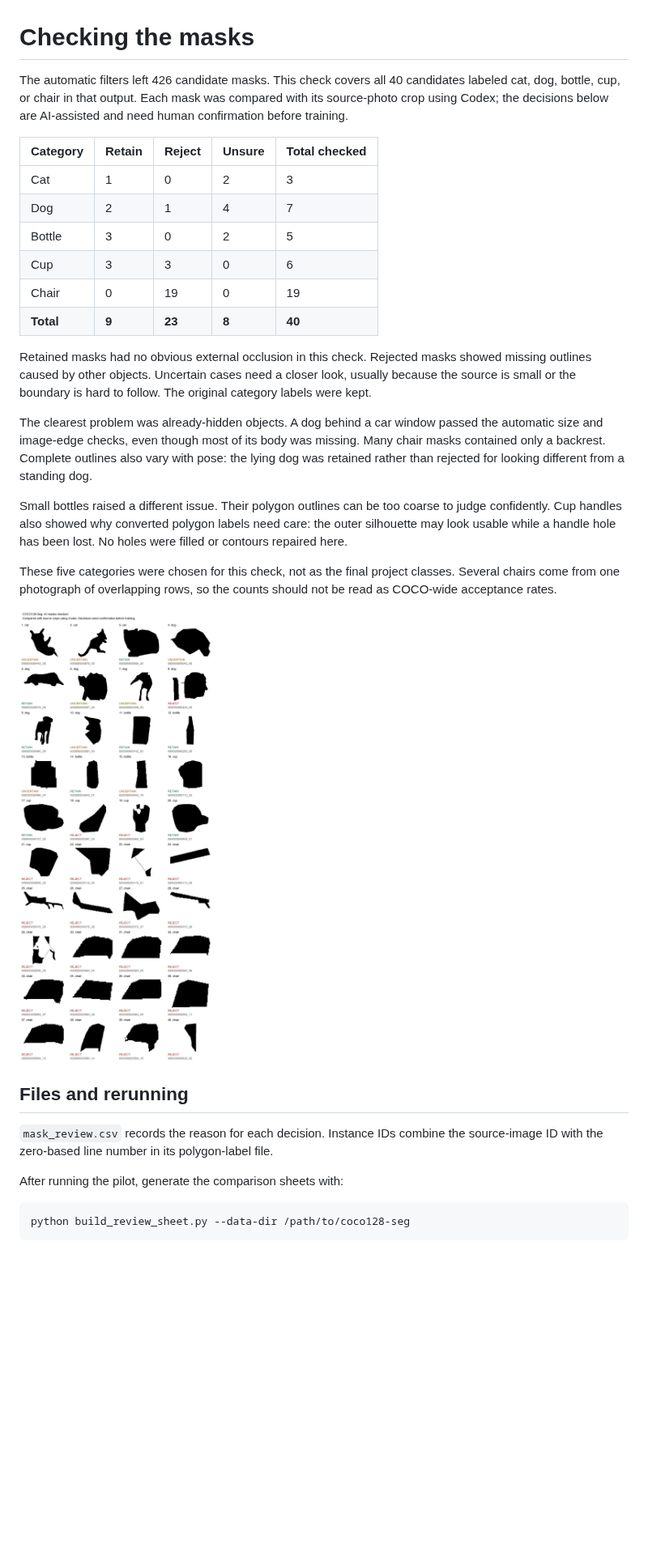
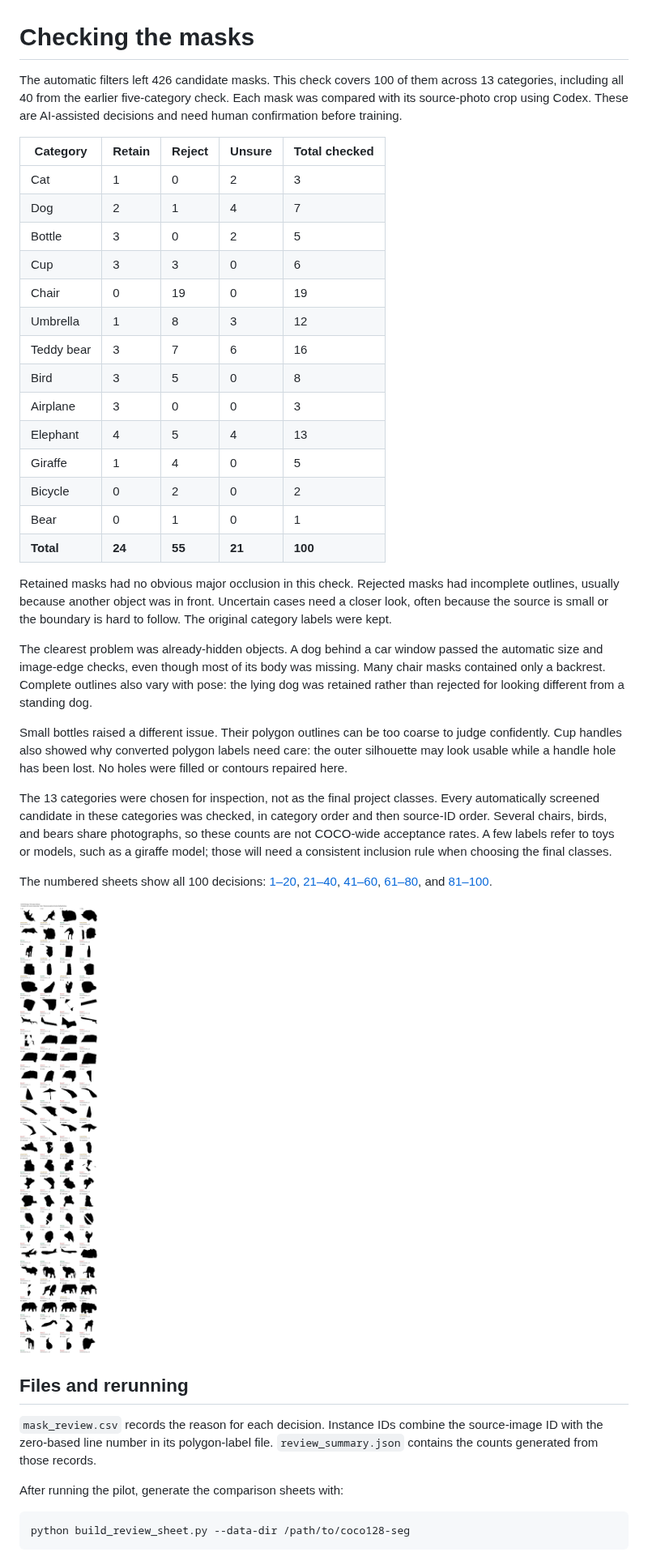
Before and after one commit to Sunnnnnyh/guess-the-shadows, a Markdown page: evidence/README.md, the part around one of its changes. Shown at 81% size. Drawn GitHub-style; pictures changed too: evidence/mask_review.png; blank space fills up the shorter version.

Commit message:
Expand source-matched mask review to 100 instances

```diff
--- a/evidence/README.md
+++ b/evidence/README.md
@@ -1,6 +1,6 @@
 # Checking the masks
 
-The automatic filters left 426 candidate masks. This check covers all 40 candidates labeled cat, dog, bottle, cup, or chair in that output. Each mask was compared with its source-photo crop using Codex; the decisions below are AI-assisted and need human confirmation before training.
+The automatic filters left 426 candidate masks. This check covers 100 of them across 13 categories, including all 40 from the earlier five-category check. Each mask was compared with its source-photo crop using Codex. These are AI-assisted decisions and need human confirmation before training.
 
 | Category | Retain | Reject | Unsure | Total checked |
 | --- | --- | --- | --- | --- |
@@ -9,21 +9,31 @@ The automatic filters left 426 candidate masks. This check covers all 40 candida
 | Bottle | 3 | 0 | 2 | 5 |
 | Cup | 3 | 3 | 0 | 6 |
 | Chair | 0 | 19 | 0 | 19 |
-| **Total** | **9** | **23** | **8** | **40** |
+| Umbrella | 1 | 8 | 3 | 12 |
+| Teddy bear | 3 | 7 | 6 | 16 |
+| Bird | 3 | 5 | 0 | 8 |
+| Airplane | 3 | 0 | 0 | 3 |
+| Elephant | 4 | 5 | 4 | 13 |
+| Giraffe | 1 | 4 | 0 | 5 |
+| Bicycle | 0 | 2 | 0 | 2 |
+| Bear | 0 | 1 | 0 | 1 |
+| **Total** | **24** | **55** | **21** | **100** |
 
-Retained masks had no obvious external occlusion in this check. Rejected masks showed missing outlines caused by other objects. Uncertain cases need a closer look, usually because the source is small or the boundary is hard to follow. The original category labels were kept.
+Retained masks had no obvious major occlusion in this check. Rejected masks had incomplete outlines, usually because another object was in front. Uncertain cases need a closer look, often because the source is small or the boundary is hard to follow. The original category labels were kept.
 
 The clearest problem was already-hidden objects. A dog behind a car window passed the automatic size and image-edge checks, even though most of its body was missing. Many chair masks contained only a backrest. Complete outlines also vary with pose: the lying dog was retained rather than rejected for looking different from a standing dog.
 
 Small bottles raised a different issue. Their polygon outlines can be too coarse to judge confidently. Cup handles also showed why converted polygon labels need care: the outer silhouette may look usable while a handle hole has been lost. No holes were filled or contours repaired here.
 
-These five categories were chosen for this check, not as the final project classes. Several chairs come from one photograph of overlapping rows, so the counts should not be read as COCO-wide acceptance rates.
+The 13 categories were chosen for inspection, not as the final project classes. Every automatically screened candidate in these categories was checked, in category order and then source-ID order. Several chairs, birds, and bears share photographs, so these counts are not COCO-wide acceptance rates. A few labels refer to toys or models, such as a giraffe model; those will need a consistent inclusion rule when choosing the final classes.
 
-![The 40 masks and their screening decisions](mask_review.png)
+The numbered sheets show all 100 decisions: [1–20](mask_review_page_1.png), [21–40](mask_review_page_2.png), [41–60](mask_review_page_3.png), [61–80](mask_review_page_4.png), and [81–100](mask_review_page_5.png).
+
+![All 100 masks and their screening decisions](mask_review.png)
 
 ## Files and rerunning
 
-`mask_review.csv` records the reason for each decision. Instance IDs combine the source-image ID with the zero-based line number in its polygon-label file.
+`mask_review.csv` records the reason for each decision. Instance IDs combine the source-image ID with the zero-based line number in its polygon-label file. `review_summary.json` contains the counts generated from those records.
 
 After running the pilot, generate the comparison sheets with:
 
```
Also changed, not shown: other parts of evidence/README.md (+1 -1 lines), README.md (+2 -2 lines), evidence/mask_review_page_1.png (added), evidence/mask_review_page_2.png (added), evidence/mask_review_page_3.png (added), evidence/mask_review_page_4.png (added), evidence/mask_review_page_5.png (added), 3 other files.
